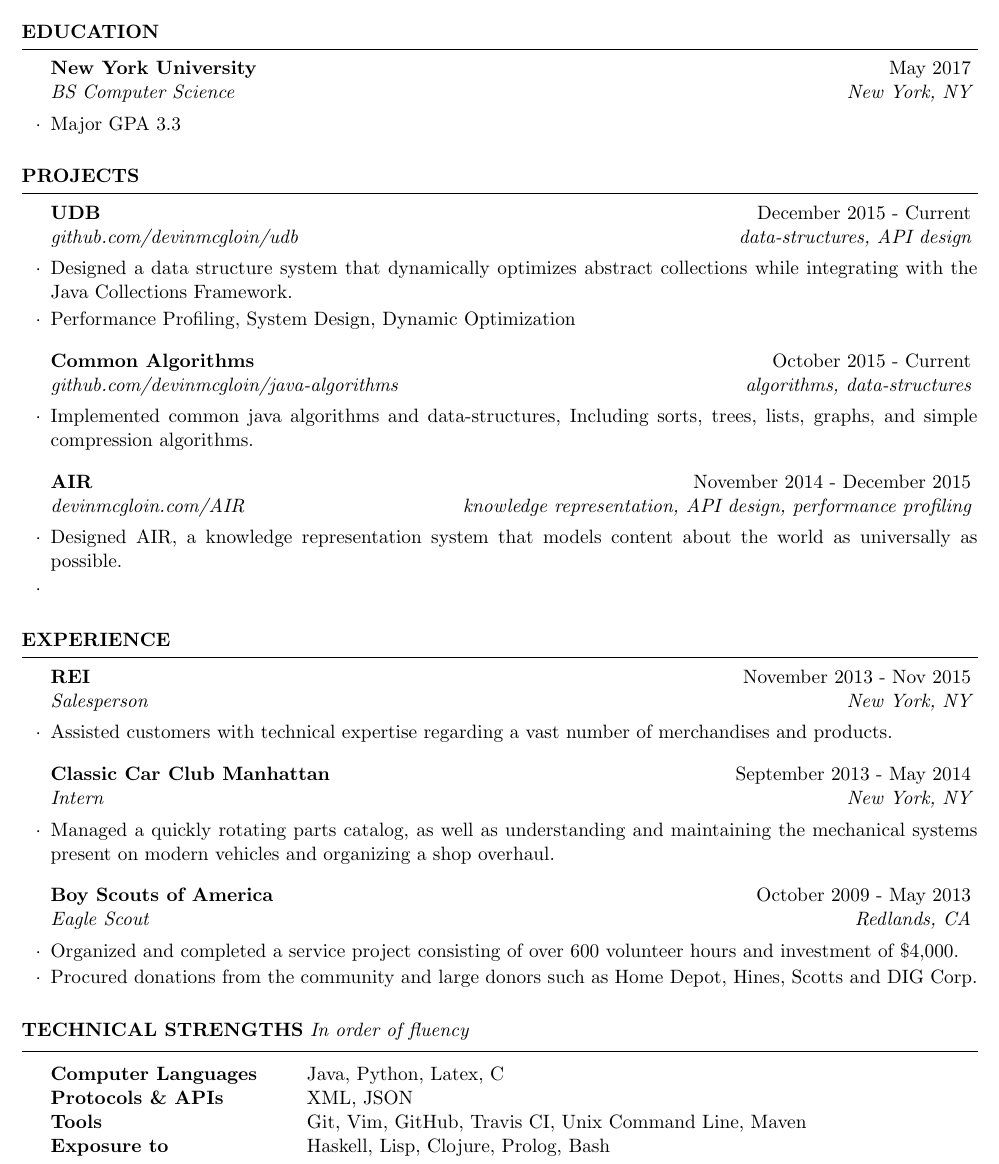
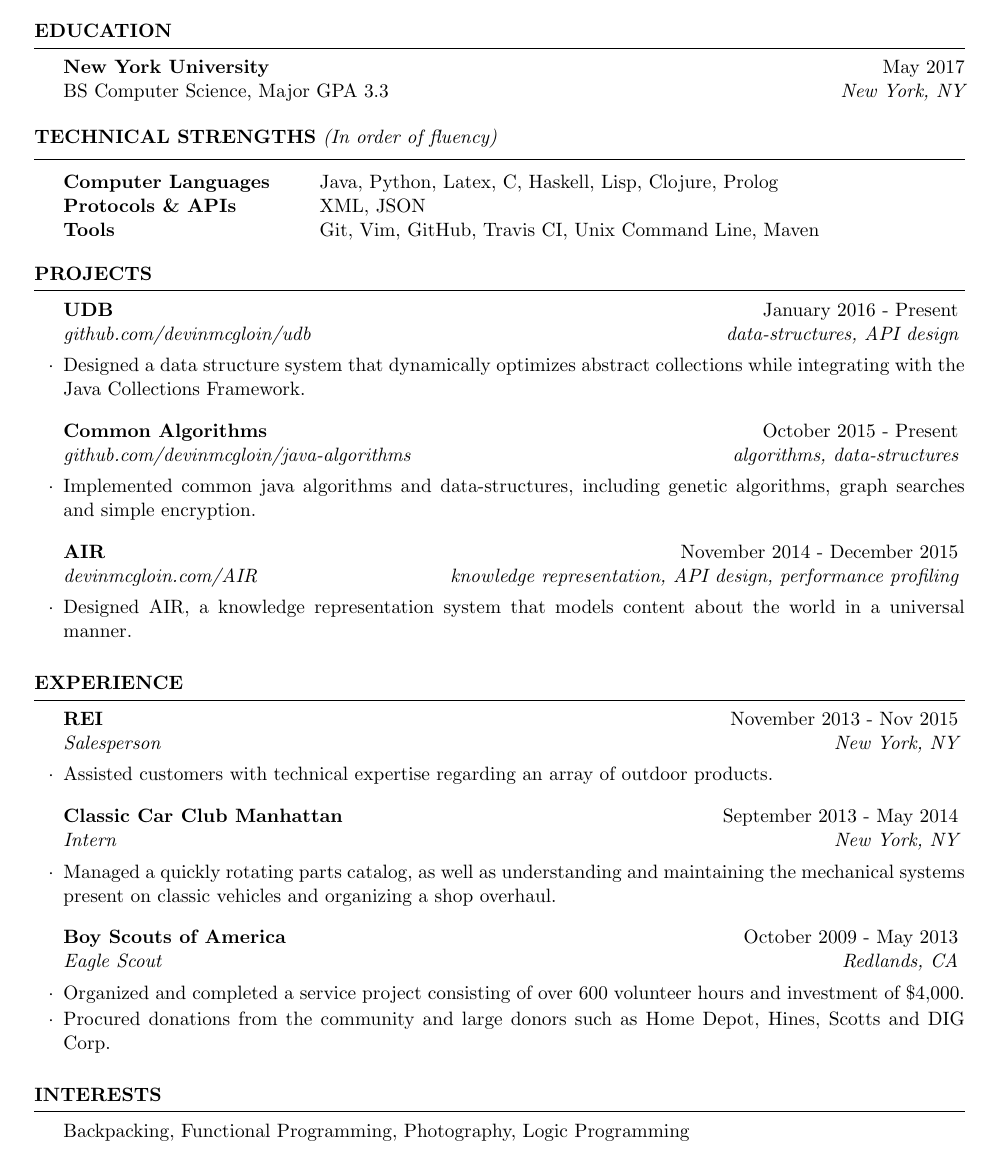
Before and after one commit to devinmcgloin/resume, a LaTeX CV (resume.tex): part of the page, cut so that both start at the same text. Compiled offline with pdfLaTeX.

Commit message:
formatting

```diff
--- a/resume.tex
+++ b/resume.tex
@@ -22,7 +22,7 @@
 
 \documentclass{resume} % Use the custom resume.cls style
 
-\usepackage[left=0.5in,top=0.5in,right=0.5in,bottom=0.5in]{geometry} % Document margins
+\usepackage[left=0.6in,top=0.6in,right=0.6in,bottom=0.6in]{geometry} % Document margins
 
 \name{Devin McGloin} % Your name
 \address{(909)~$\cdot$~801~$\cdot$~4429 \\ devin@devinmcgloin.com} % Your phone number and email
@@ -45,11 +45,25 @@
 
 \begin{rSection}{Education}
 
-\begin{rSubsection}{New York University}{May 2017}{BS Computer Science}{New York, NY}
-\item Major GPA 3.3
-\end{rSubsection}
+{\bf New York University} \hfill  May 2017 \\
+BS Computer Science, Major GPA 3.3 \hfill {\em New York, NY}
+\end{rSection}
+
+%----------------------------------------------------------------------------------------
+%	TECHNICAL STRENGTHS SECTION
+%----------------------------------------------------------------------------------------
+
+\begin{rSection}{Technical Strengths}{(In order of fluency)}
+
+\begin{tabular}{ @{} >{\bfseries}l @{\hspace{6ex}} l }
+Computer Languages & Java, Python, Latex, C, Haskell, Lisp, Clojure, Prolog  \\
+Protocols \& APIs & XML, JSON \\
+Tools & Git, Vim, GitHub, Travis CI, Unix Command Line, Maven\\
+\end{tabular}
 
 \end{rSection}
+
+
 %----------------------------------------------------------------------------------------
 %	CURRENT PROJECTS  SECTION
 %----------------------------------------------------------------------------------------
@@ -57,15 +71,14 @@
 \begin{rSection}{Projects}
 
 
-\begin{rSubsection}{UDB}{December 2015 -  Current}{github.com/devinmcgloin/udb}{data-structures, API design}
+\begin{rSubsection}{UDB}{January 2016 - Present}{github.com/devinmcgloin/udb}{data-structures, API design}
 \item Designed a data structure system that dynamically optimizes abstract collections while integrating with the Java Collections Framework.
-\item Performance Profiling, System Design, Dynamic Optimization
 \end{rSubsection}
 %------------------------------------------------
 
 
-\begin{rSubsection}{Common Algorithms}{October 2015 -  Current}{github.com/devinmcgloin/java-algorithms}{algorithms, data-structures}
-\item Implemented common java algorithms and data-structures, Including sorts, trees, lists, graphs, and simple compression algorithms.
+\begin{rSubsection}{Common Algorithms}{October 2015 - Present}{github.com/devinmcgloin/java-algorithms}{algorithms, data-structures}
+\item Implemented common java algorithms and data-structures, including genetic algorithms, graph searches and simple encryption.
 \end{rSubsection}
 
 
@@ -77,10 +90,8 @@
 
 %------------------------------------------------
 
-\begin{rSubsection}{AIR}{November 2014 -  December 2015}{devinmcgloin.com/AIR}{knowledge representation, API design, performance profiling}
-\item Designed AIR, a knowledge representation system that models content about the world as universally as possible.
-\item
-
+\begin{rSubsection}{AIR}{November 2014 - December 2015}{devinmcgloin.com/AIR}{knowledge representation, API design, performance profiling}
+\item Designed AIR, a knowledge representation system that models content about the world in a universal manner.
 % AIR operated under the assumption that content is key to intelligence. The central idea of the system was to represent content in a universal manner, let that content form a web of relationships, and then parse that web for information useful to NLP, and other tasks.
 \end{rSubsection}
 \end{rSection}
@@ -91,13 +102,13 @@
 \begin{rSection}{Experience}
 
 \begin{rSubsection}{REI}{November 2013 - Nov 2015}{Salesperson}{New York, NY}
-\item Assisted customers with technical expertise regarding a vast number of merchandises and products.
+\item Assisted customers with technical expertise regarding an array of outdoor products.
 \end{rSubsection}
 
 %------------------------------------------------
 
 \begin{rSubsection}{Classic Car Club Manhattan}{September 2013 - May 2014}{Intern}{New York, NY}
-\item Managed a quickly rotating parts catalog, as well as understanding and maintaining the mechanical systems present on modern vehicles and organizing a shop overhaul.
+\item Managed a quickly rotating parts catalog, as well as understanding and maintaining the mechanical systems present on classic vehicles and organizing a shop overhaul.
 \end{rSubsection}
 
 %------------------------------------------------
@@ -109,18 +120,10 @@
 
 \end{rSection}
 
-%----------------------------------------------------------------------------------------
-%	TECHNICAL STRENGTHS SECTION
-%----------------------------------------------------------------------------------------
 
-\begin{rSection}{Technical Strengths}{In order of fluency}
+\begin{rSection}{Interests}
 
-\begin{tabular}{ @{} >{\bfseries}l @{\hspace{6ex}} l }
-Computer Languages & Java, Python, Latex, C  \\
-Protocols \& APIs & XML, JSON \\
-Tools & Git, Vim, GitHub, Travis CI, Unix Command Line, Maven\\
-Exposure to & Haskell, Lisp, Clojure, Prolog, Bash\\
-\end{tabular}
+Backpacking, Functional Programming, Photography, Logic Programming
 
 \end{rSection}
 
```
Also changed, not shown: resume.pdf.
